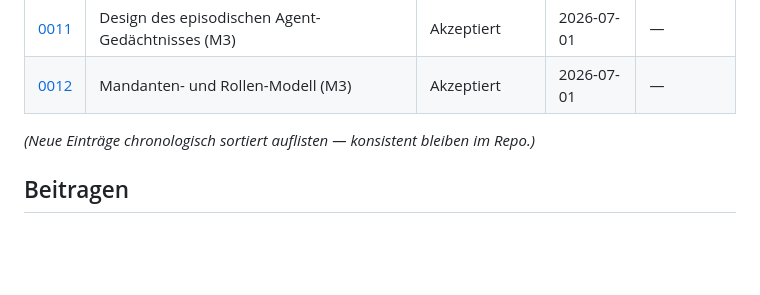
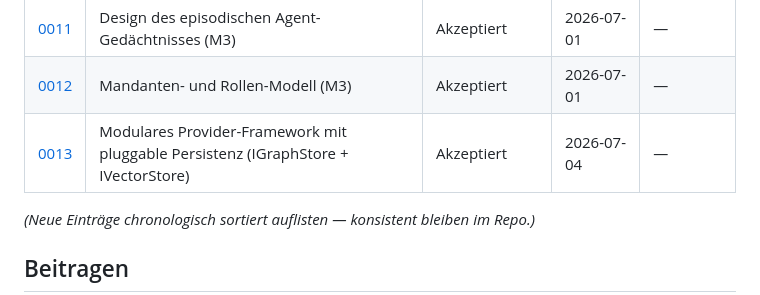
Before and after one commit to LupusMalusDeviant/edda, a Markdown page: docs/adr/README.md, the part around the change. GitHub-like rendering; blank space fills up the shorter version.

```diff
--- a/docs/adr/README.md
+++ b/docs/adr/README.md
@@ -29,6 +29,7 @@ Ein Architecture Decision Record dokumentiert eine einzelne, wichtige Architektu
 | [0010](./0010-llm-provider-auto-extraktion.md) | LLM-Provider & Aktivierung der Auto-Extraktion (M2) | Akzeptiert | 2026-07-01 | — |
 | [0011](./0011-episodisches-gedaechtnis-design.md) | Design des episodischen Agent-Gedächtnisses (M3) | Akzeptiert | 2026-07-01 | — |
 | [0012](./0012-mandanten-rollen-modell.md) | Mandanten- und Rollen-Modell (M3) | Akzeptiert | 2026-07-01 | — |
+| [0013](./0013-modulares-provider-framework-pluggable-persistenz.md) | Modulares Provider-Framework mit pluggable Persistenz (IGraphStore + IVectorStore) | Akzeptiert | 2026-07-04 | — |
 
 *(Neue Einträge chronologisch sortiert auflisten — konsistent bleiben im Repo.)*
 
```
Also changed, not shown: docs/adr/0013-modulares-provider-framework-pluggable-persistenz.md (added, +133 -0 lines).
